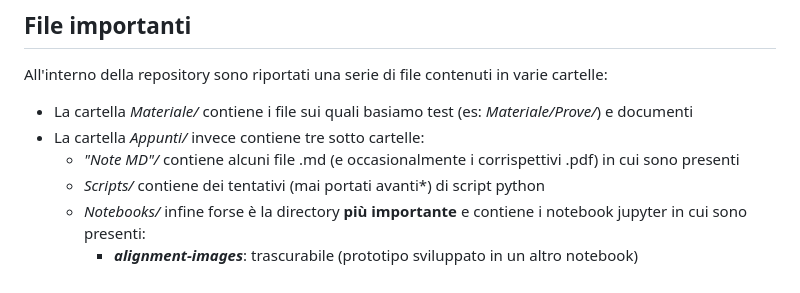
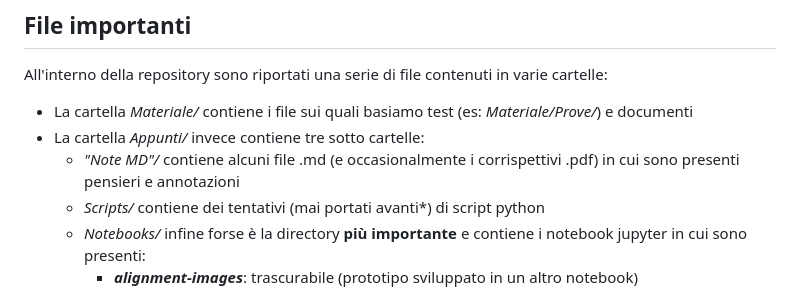
Before and after one commit to RikiXY/Virtual-Staining, a Markdown page: README.md, the part around the change. Rendered like a GitHub page.

Commit message:
update README 3.0

```diff
--- a/README.md
+++ b/README.md
@@ -11,7 +11,7 @@ All'interno della repository è presente il file _.gitignore_ che esclude (per q
 All'interno della repository sono riportati una serie di file contenuti in varie cartelle:
 - La cartella _Materiale/_ contiene i file sui quali basiamo test (es: _Materiale/Prove/_) e documenti
 - La cartella _Appunti/_ invece contiene tre sotto cartelle:
-	- _"Note MD"/_ contiene alcuni file .md (e occasionalmente i corrispettivi .pdf) in cui sono presenti
+	- _"Note MD"/_ contiene alcuni file .md (e occasionalmente i corrispettivi .pdf) in cui sono presenti pensieri e annotazioni
 	- _Scripts/_ contiene dei tentativi (mai portati avanti\*) di script python
 	- _Notebooks/_ infine forse è la directory **più importante** e contiene i notebook jupyter in cui sono presenti:
 		- **_alignment-images_**: trascurabile (prototipo sviluppato in un altro notebook)
```
